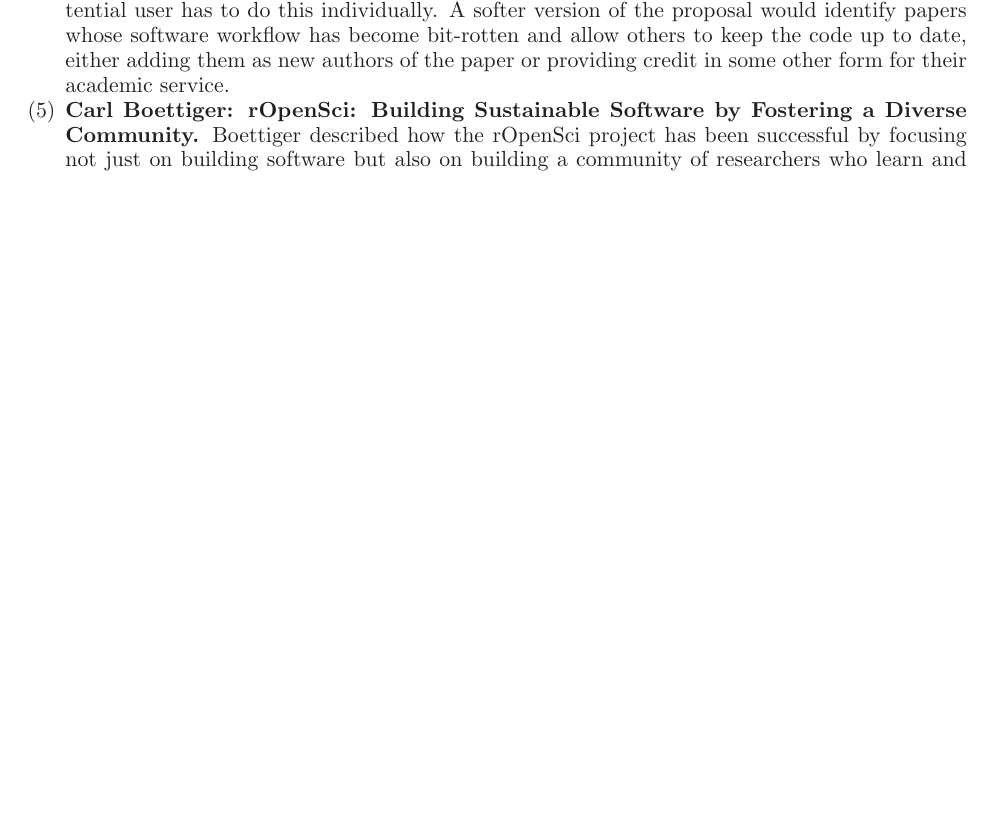
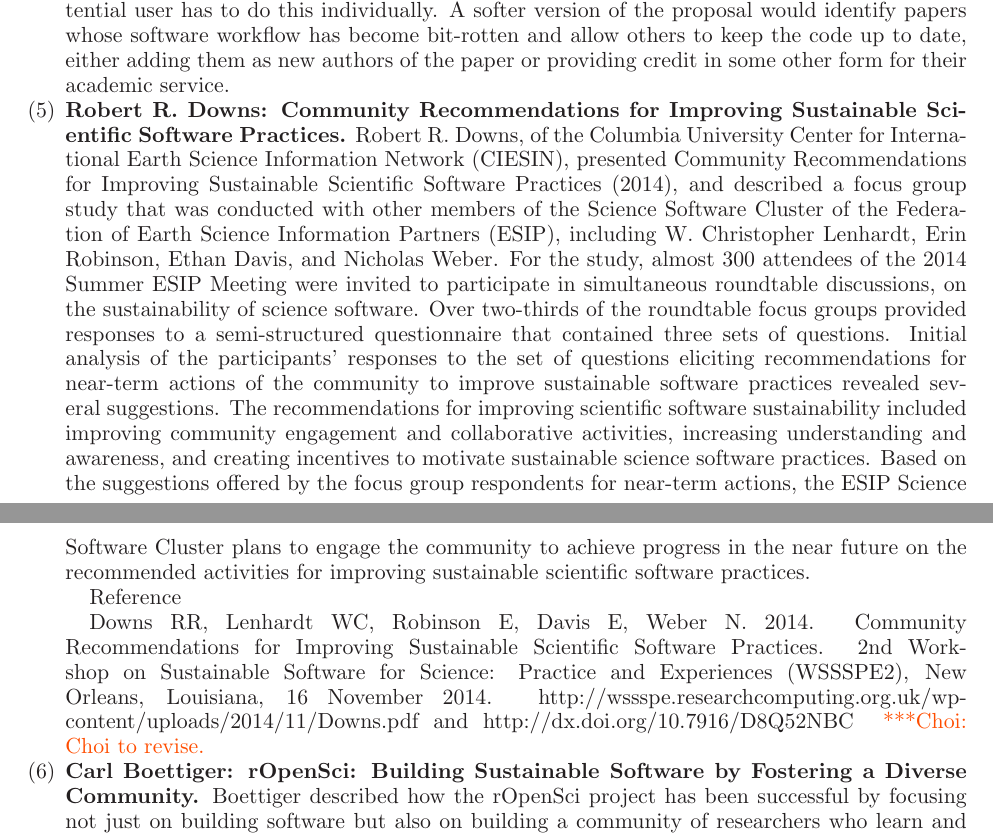
Before and after one commit to WSSSPE/meetings, a LaTeX paper (WSSSPE2_report/WSSSPE2_review.tex): part of page 6 of 20 before the commit and two parts of pages 6 and 7 of 20 after it, the two joined at a grey line, cut so that both start at the same text, the shorter picture padded with empty space. Compiled offline with LaTeX, dvips and Ghostscript.

Commit message:
Section4: raw summary.

```diff
--- a/WSSSPE2_report/WSSSPE2_review.tex
+++ b/WSSSPE2_report/WSSSPE2_review.tex
@@ -619,8 +619,39 @@
 
 %\item Ted Habermann: Communities as the Whole Product
 
-%\item Robert R. Downs: Community Recommendations for Improving Sustainable
-%Scientific Software Practices
+\item \textbf{Robert R. Downs: Community Recommendations for Improving Sustainable
+Scientific Software Practices.}
+Robert R. Downs, of the Columbia University Center for International Earth
+Science Information Network (CIESIN), presented Community Recommendations for
+Improving Sustainable Scientific Software Practices (2014), and described a
+focus group study that was conducted with other members of the Science Software
+Cluster of the Federation of Earth Science Information Partners (ESIP),
+including W. Christopher Lenhardt, Erin Robinson, Ethan Davis, and Nicholas
+Weber. For the study, almost 300 attendees of the 2014 Summer ESIP Meeting were
+invited to participate in simultaneous roundtable discussions, on the
+sustainability of science software. Over two-thirds of the roundtable focus
+groups provided responses to a semi-structured questionnaire that contained
+three sets of questions. Initial analysis of the participants' responses to the
+set of questions eliciting recommendations for near-term actions of the
+community to improve sustainable software practices revealed several
+suggestions. The recommendations for improving scientific software
+sustainability included improving community engagement and collaborative
+activities, increasing understanding and awareness, and creating incentives to
+motivate sustainable science software practices. Based on the suggestions
+offered by the focus group respondents for near-term actions, the ESIP Science
+Software Cluster plans to engage the community to achieve progress in the near
+future on the recommended activities for improving sustainable scientific
+software practices.
+
+Reference
+
+Downs RR, Lenhardt WC, Robinson E, Davis E, Weber N. 2014. Community
+Recommendations for Improving Sustainable Scientific Software Practices. 2nd
+Workshop on Sustainable Software for Science: Practice and Experiences
+(WSSSPE2), New Orleans, Louisiana, 16 November 2014.
+http://wssspe.researchcomputing.org.uk/wp-content/uploads/2014/11/Downs.pdf and
+http://dx.doi.org/10.7916/D8Q52NBC
+\choinote{Choi to revise.}
 
 \item \textbf{Carl Boettiger: rOpenSci: Building Sustainable Software by Fostering a
 Diverse Community.}
```
Also changed, not shown: WSSSPE2_report/WSSSPE2_review.tex (2 more changed lines).
